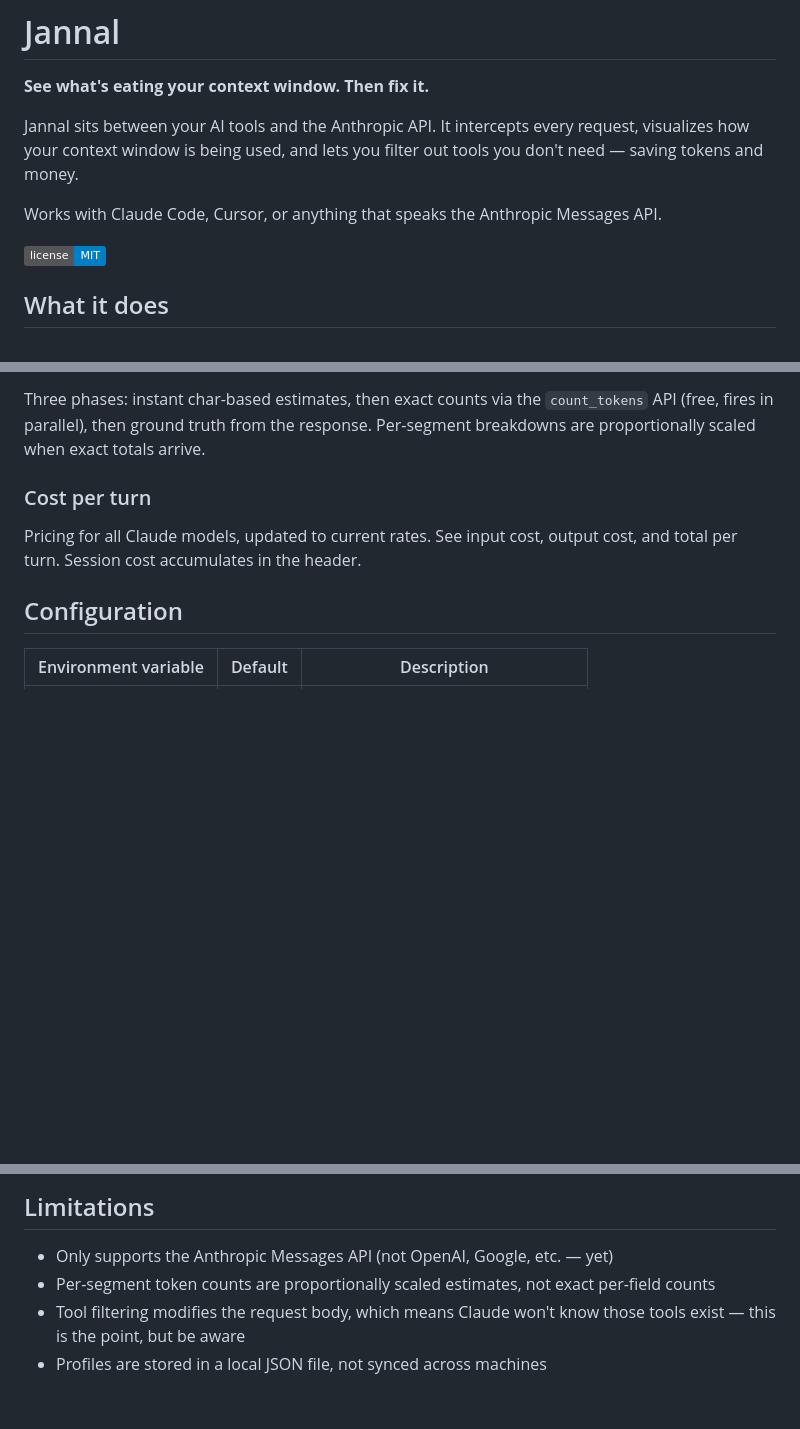
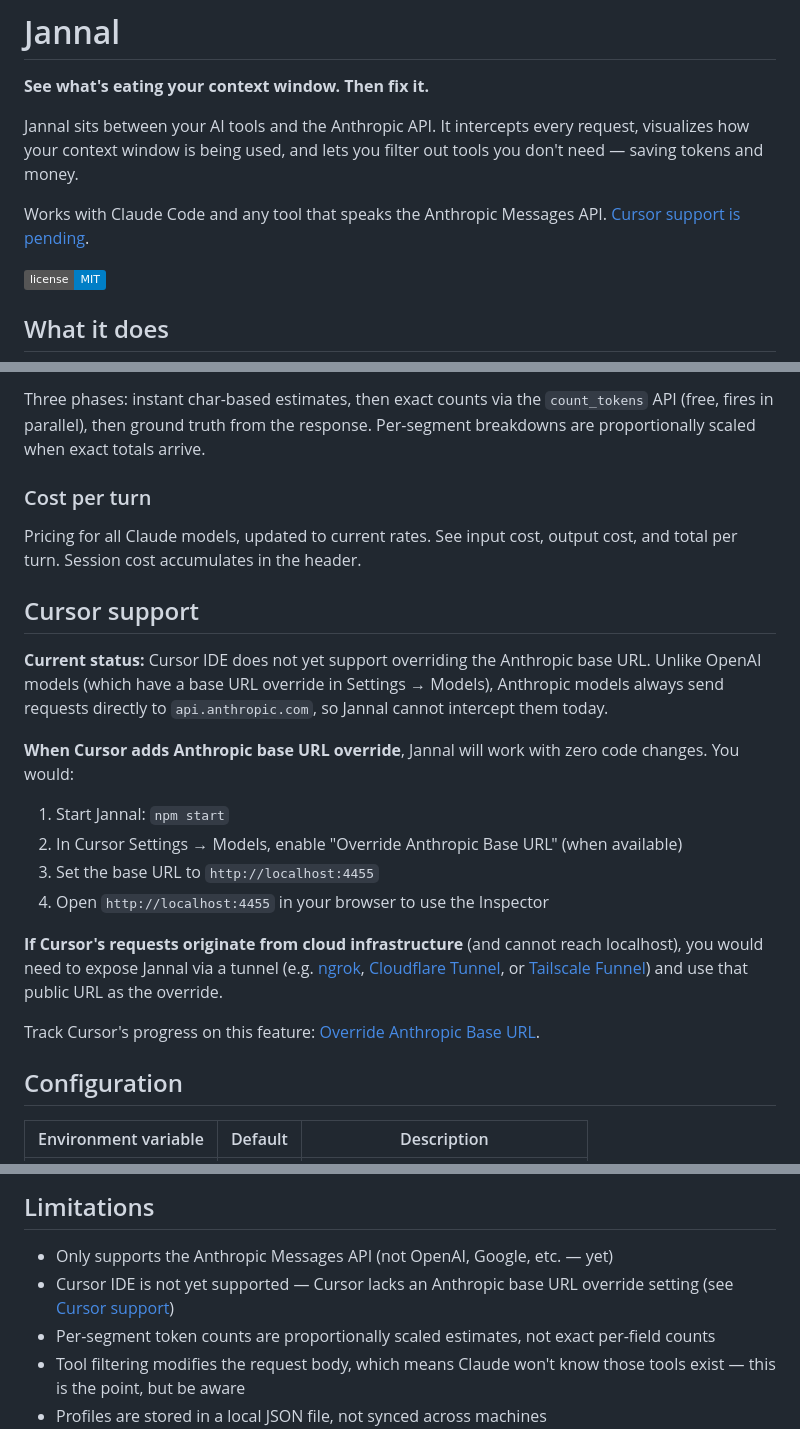
Before and after one commit to Buzzie-AI/jannal, a Markdown page: README.md, 3 parts joined by grey strips. Drawn GitHub-style; badges without logos; blank space fills up the shorter version.

Commit message:
docs: add Cursor support section (Option 2 - document limitations)
Made-with: Cursor

```diff
--- a/README.md
+++ b/README.md
@@ -4,7 +4,7 @@
 
 Jannal sits between your AI tools and the Anthropic API. It intercepts every request, visualizes how your context window is being used, and lets you filter out tools you don't need — saving tokens and money.
 
-Works with Claude Code, Cursor, or anything that speaks the Anthropic Messages API.
+Works with Claude Code and any tool that speaks the Anthropic Messages API. [Cursor support is pending](#cursor-support).
 
 ![License](https://img.shields.io/badge/license-MIT-blue)
 
@@ -70,6 +70,21 @@ Three phases: instant char-based estimates, then exact counts via the `count_tok
 ### Cost per turn
 Pricing for all Claude models, updated to current rates. See input cost, output cost, and total per turn. Session cost accumulates in the header.
 
+## Cursor support
+
+**Current status:** Cursor IDE does not yet support overriding the Anthropic base URL. Unlike OpenAI models (which have a base URL override in Settings → Models), Anthropic models always send requests directly to `api.anthropic.com`, so Jannal cannot intercept them today.
+
+**When Cursor adds Anthropic base URL override**, Jannal will work with zero code changes. You would:
+
+1. Start Jannal: `npm start`
+2. In Cursor Settings → Models, enable "Override Anthropic Base URL" (when available)
+3. Set the base URL to `http://localhost:4455`
+4. Open `http://localhost:4455` in your browser to use the Inspector
+
+**If Cursor's requests originate from cloud infrastructure** (and cannot reach localhost), you would need to expose Jannal via a tunnel (e.g. [ngrok](https://ngrok.com), [Cloudflare Tunnel](https://developers.cloudflare.com/cloudflare-one/connections/connect-apps/), or [Tailscale Funnel](https://tailscale.com/kb/1243/funnel/)) and use that public URL as the override.
+
+Track Cursor's progress on this feature: [Override Anthropic Base URL](https://forum.cursor.com/t/override-anthropic-base-url/5355).
+
 ## Configuration
 
 | Environment variable | Default | Description |
@@ -116,6 +131,7 @@ The backend is one file (`server.js`). The frontend is split into 7 focused modu
 ## Limitations
 
 - Only supports the Anthropic Messages API (not OpenAI, Google, etc. — yet)
+- Cursor IDE is not yet supported — Cursor lacks an Anthropic base URL override setting (see [Cursor support](#cursor-support))
 - Per-segment token counts are proportionally scaled estimates, not exact per-field counts
 - Tool filtering modifies the request body, which means Claude won't know those tools exist — this is the point, but be aware
 - Profiles are stored in a local JSON file, not synced across machines
```
